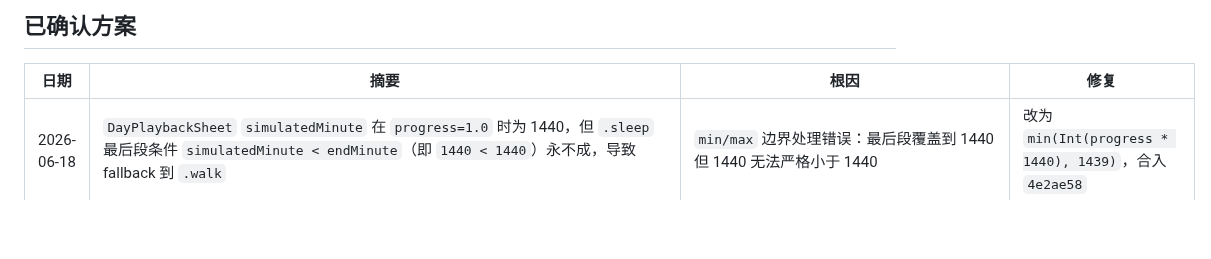
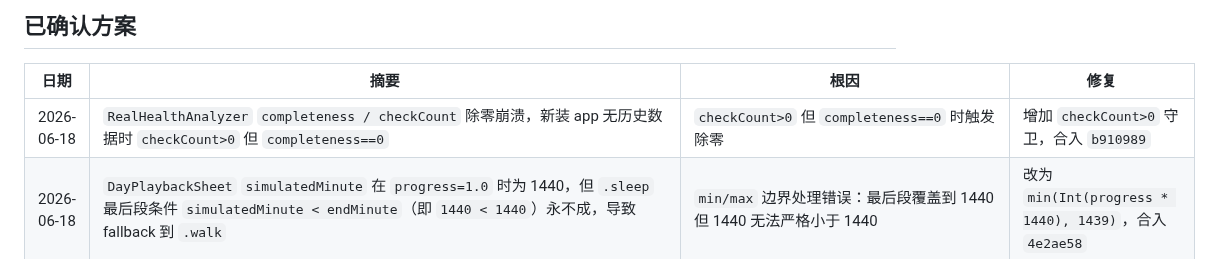
Before and after one commit to mkz0930/stick, a Markdown page: bugs.md, the part around the change. Drawn GitHub-style; blank space fills up the shorter version.

Commit message:
docs: 追加 RealHealthAnalyzer 除零崩溃修复记录

```diff
--- a/bugs.md
+++ b/bugs.md
@@ -3,6 +3,7 @@
 
 | 日期 | 摘要 | 根因 | 修复 |
 |---|---|---|---|
+| 2026-06-18 | `RealHealthAnalyzer` `completeness / checkCount` 除零崩溃，新装 app 无历史数据时 `checkCount>0` 但 `completeness==0` | `checkCount>0` 但 `completeness==0` 时触发除零 | 增加 `checkCount>0` 守卫，合入 `b910989` |
 | 2026-06-18 | `DayPlaybackSheet` `simulatedMinute` 在 `progress=1.0` 时为 1440，但 `.sleep` 最后段条件 `simulatedMinute < endMinute`（即 `1440 < 1440`）永不成，导致 fallback 到 `.walk` | `min/max` 边界处理错误：最后段覆盖到 1440 但 1440 无法严格小于 1440 | 改为 `min(Int(progress * 1440), 1439)`，合入 `4e2ae58` |
 | 2026-06-18 | `DayTimelineView` `scrubOffset` 上限 `1440`，拖到 y=0 时 thumb 与 `00:00(now)` 位置重叠 | `abs = (1440 + stableNowMinute) % 1440 = stableNowMinute`，1440 和 0 都映射到当前分钟 | 改为上限 `1439`，正确显示 23:59，合入 `1e0a0fe` |
 | 2026-06-18 | `MockHealthDataLoader` `buckets[key]!` force unwrap；`HealthExport/HealthTypeBlock/HealthDataPoint.encode(to:)` 用 `fatalError()` 占位，若触发直接 crash | `buckets[key]` 可能为 nil；Codable encode 用占位实现 | `buckets[key] ?? Bucket()`；实现正确的 Codable encode，合入 `0ed0429` |
```
Also changed, not shown: progress.md (+1 -0 lines).
